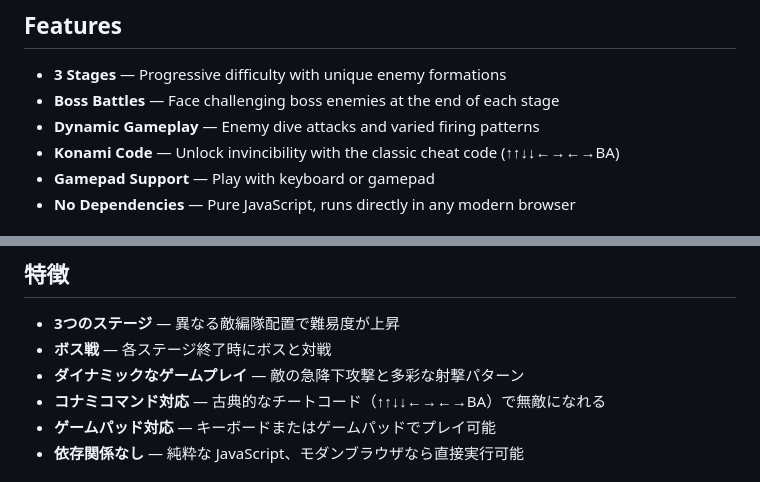
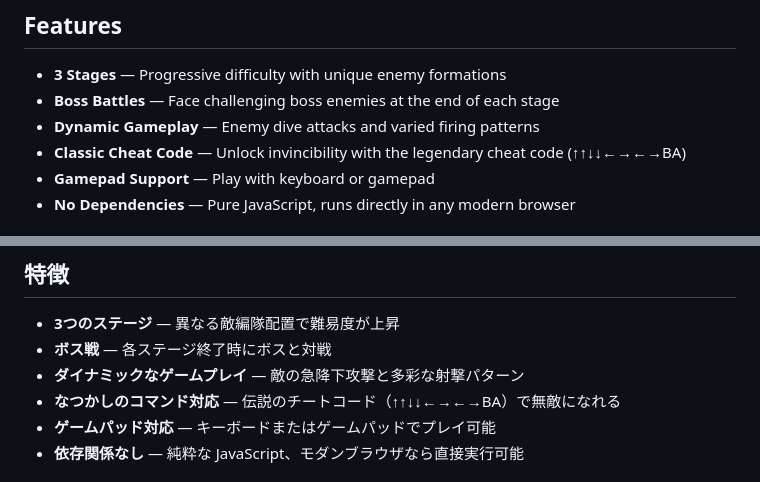
Before and after one commit to nomad-worker-studio/space-shooter, a Markdown page: README.md, 2 parts joined by grey strips. Rendered like a GitHub page.

Commit message:
docs: README の「コナミコマンド」表記を修正
企業名を連想させる表現を避けるため修正（英語・日本語両方）

Co-Authored-By: Claude Sonnet 4.6 <noreply@anthropic.com>

```diff
--- a/README.md
+++ b/README.md
@@ -9,7 +9,7 @@ A browser-based Space Invaders-style shooting game built with vanilla JavaScript
 - **3 Stages** — Progressive difficulty with unique enemy formations
 - **Boss Battles** — Face challenging boss enemies at the end of each stage
 - **Dynamic Gameplay** — Enemy dive attacks and varied firing patterns
-- **Konami Code** — Unlock invincibility with the classic cheat code (↑↑↓↓←→←→BA)
+- **Classic Cheat Code** — Unlock invincibility with the legendary cheat code (↑↑↓↓←→←→BA)
 - **Gamepad Support** — Play with keyboard or gamepad
 - **No Dependencies** — Pure JavaScript, runs directly in any modern browser
 
@@ -108,7 +108,7 @@ Built with ❤️ using Claude AI
 - **3つのステージ** — 異なる敵編隊配置で難易度が上昇
 - **ボス戦** — 各ステージ終了時にボスと対戦
 - **ダイナミックなゲームプレイ** — 敵の急降下攻撃と多彩な射撃パターン
-- **コナミコマンド対応** — 古典的なチートコード（↑↑↓↓←→←→BA）で無敵になれる
+- **なつかしのコマンド対応** — 伝説のチートコード（↑↑↓↓←→←→BA）で無敵になれる
 - **ゲームパッド対応** — キーボードまたはゲームパッドでプレイ可能
 - **依存関係なし** — 純粋な JavaScript、モダンブラウザなら直接実行可能
 
```
